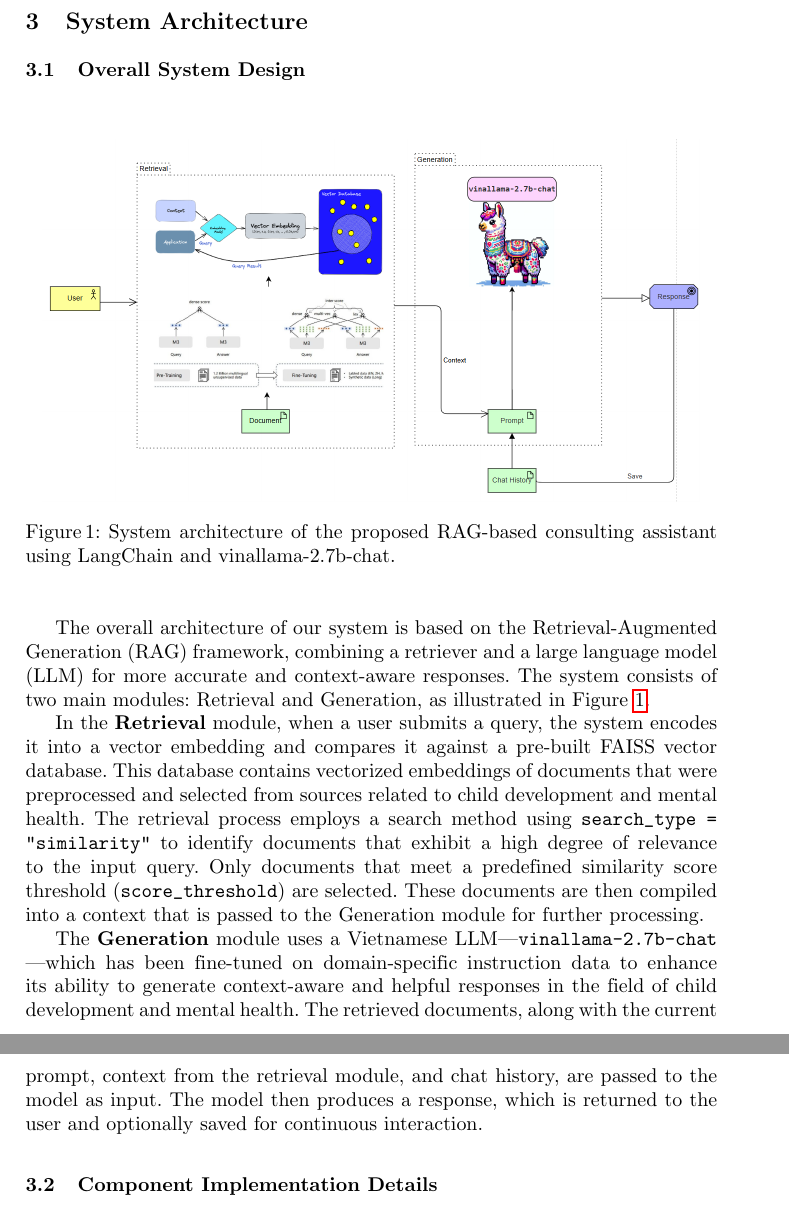
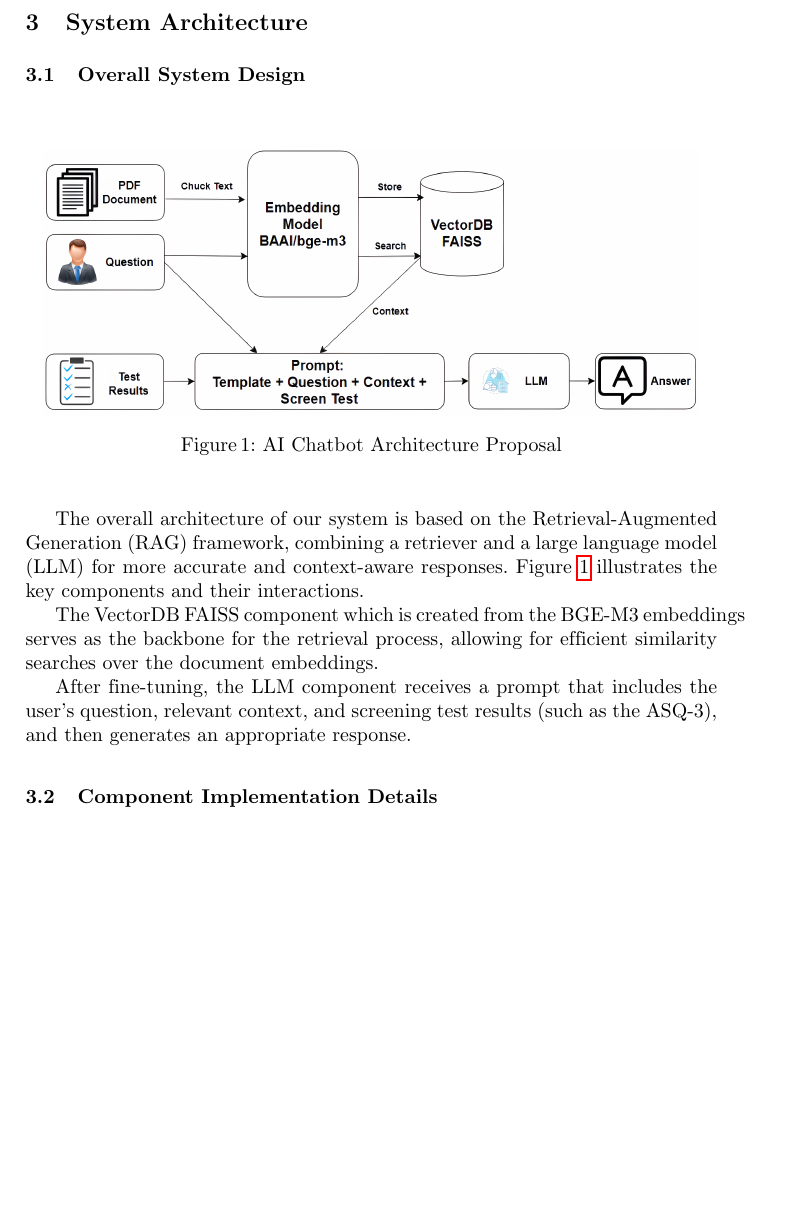
Before and after one commit to NguyenVanQThanh/1601_DevelopmentalAssignmentViaLLM, a LaTeX paper (Paper/Thanh/paper-raw/paper.tex): two parts of pages 3 and 4 of 15 before the commit and part of page 3 of 15 after it, the two joined at a grey line, cut so that both start at the same text, the shorter picture padded with empty space. Compiled offline with pdfLaTeX.

Commit message:
Update paper

```diff
--- a/Paper/Thanh/paper-raw/paper.tex
+++ b/Paper/Thanh/paper-raw/paper.tex
@@ -79,14 +79,14 @@ Within the scope of this research, we adopt a Retrieval-Augmented Generation (RA
 \begin{figure}[ht]
 \centering
 \includegraphics[width=0.95\linewidth]{bibliography/Figure/system-architech.png}
-\caption{System architecture of the proposed RAG-based consulting assistant using LangChain and vinallama-2.7b-chat.}
+\caption{AI Chatbot Architecture Proposal}
 \label{fig:architecture}
 \end{figure}
-The overall architecture of our system is based on the Retrieval-Augmented Generation (RAG) framework, combining a retriever and a large language model (LLM) for more accurate and context-aware responses. The system consists of two main modules: Retrieval and Generation, as illustrated in Figure~\ref{fig:architecture}.
+The overall architecture of our system is based on the Retrieval-Augmented Generation (RAG) framework, combining a retriever and a large language model (LLM) for more accurate and context-aware responses. Figure~\ref{fig:architecture} illustrates the key components and their interactions.
 
-In the \textbf{Retrieval} module, when a user submits a query, the system encodes it into a vector embedding and compares it against a pre-built FAISS vector database. This database contains vectorized embeddings of documents that were preprocessed and selected from sources related to child development and mental health. The retrieval process employs a search method using \texttt{search\_type = "similarity"} to identify documents that exhibit a high degree of relevance to the input query. Only documents that meet a predefined similarity score threshold (\texttt{score\_threshold}) are selected. These documents are then compiled into a context that is passed to the Generation module for further processing.
+The VectorDB FAISS component which is created from the BGE-M3 embeddings serves as the backbone for the retrieval process, allowing for efficient similarity searches over the document embeddings.
 
-The \textbf{Generation} module uses a Vietnamese LLM—\texttt{vinallama-2.7b-chat} —which has been fine-tuned on domain-specific instruction data to enhance its ability to generate context-aware and helpful responses in the field of child development and mental health. The retrieved documents, along with the current prompt, context from the retrieval module, and chat history, are passed to the model as input. The model then produces a response, which is returned to the user and optionally saved for continuous interaction.
+After fine-tuning, the LLM component receives a prompt that includes the user's question, relevant context, and screening test results (such as the ASQ-3), and then generates an appropriate response.
 
 \subsection{Component Implementation Details}
 \label{sec:Component Implementation Details}
```
Also changed, not shown: Paper/Thanh/paper/paper.tex (+4 -4 lines), Paper/Thanh/paper-raw/bibliography/Figure/system-architech.png, Paper/Thanh/paper-raw/paper.pdf, Paper/Thanh/paper/bibliography/Figure/system-architech.png, Paper/Thanh/paper/paper.pdf, 8 other files.
